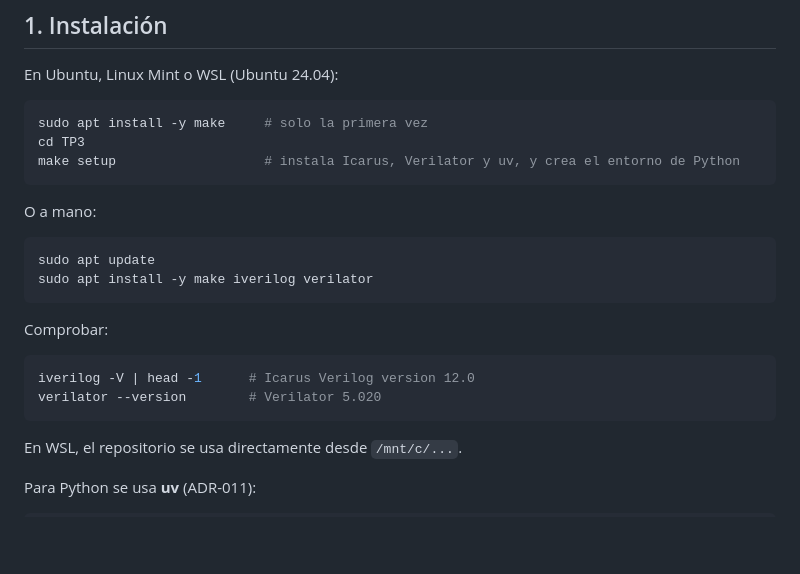
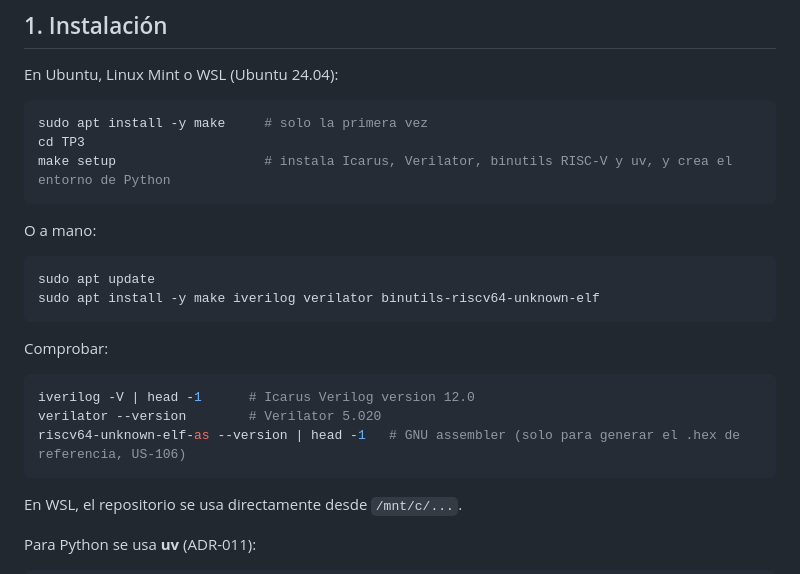
Before and after one commit to nicopinera/tps-arqui, a Markdown page: docs/guias/guia-herramientas.md, the part around the change. Rendered like a GitHub page; blank space fills up the shorter version.

Commit message:
feat(guía): actualizar instrucciones de instalación y verificación de herramientas

````diff
--- a/docs/guias/guia-herramientas.md
+++ b/docs/guias/guia-herramientas.md
@@ -18,14 +18,14 @@ En Ubuntu, Linux Mint o WSL (Ubuntu 24.04):
 ```bash
 sudo apt install -y make     # solo la primera vez
 cd TP3
-make setup                   # instala Icarus, Verilator y uv, y crea el entorno de Python
+make setup                   # instala Icarus, Verilator, binutils RISC-V y uv, y crea el entorno de Python
 ```
 
 O a mano:
 
 ```bash
 sudo apt update
-sudo apt install -y make iverilog verilator
+sudo apt install -y make iverilog verilator binutils-riscv64-unknown-elf
 ```
 
 Comprobar:
@@ -33,6 +33,7 @@ Comprobar:
 ```bash
 iverilog -V | head -1      # Icarus Verilog version 12.0
 verilator --version        # Verilator 5.020
+riscv64-unknown-elf-as --version | head -1   # GNU assembler (solo para generar el .hex de referencia, US-106)
 ```
 
 En WSL, el repositorio se usa directamente desde `/mnt/c/...`.
````
